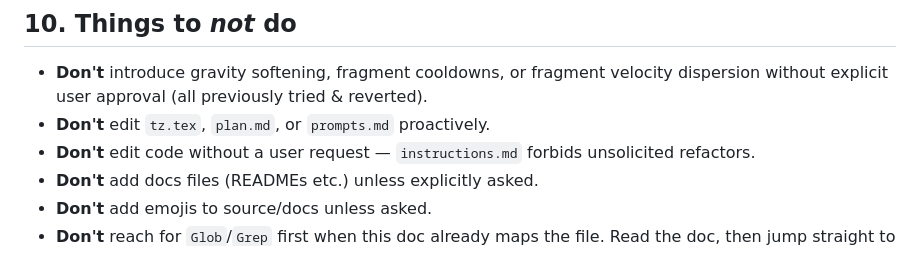
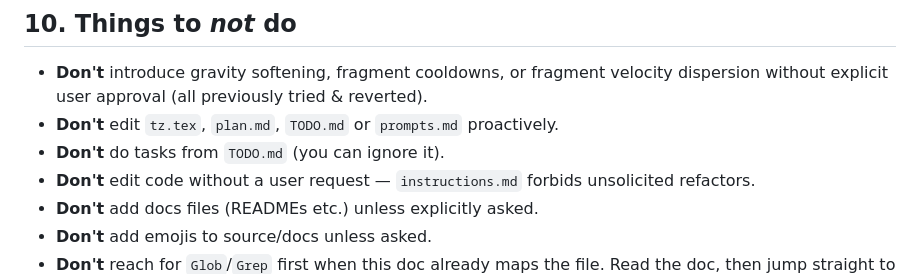
Before and after one commit to dzh-a-v/space-bodies-gravity-simulation, a Markdown page: AGENTS.md, the part around the change. Drawn GitHub-style.

Commit message:
docs: new settings to not do for agents

```diff
--- a/AGENTS.md
+++ b/AGENTS.md
@@ -191,7 +191,8 @@ The Roche eccentric-Moon orbit was specifically tuned so perigee 1.25e7 m sits w
 ## 10. Things to *not* do
 
 - **Don't** introduce gravity softening, fragment cooldowns, or fragment velocity dispersion without explicit user approval (all previously tried & reverted).
-- **Don't** edit `tz.tex`, `plan.md`, or `prompts.md` proactively.
+- **Don't** edit `tz.tex`, `plan.md`, `TODO.md` or `prompts.md` proactively.
+- **Don't** do tasks from `TODO.md` (you can ignore it).
 - **Don't** edit code without a user request — `instructions.md` forbids unsolicited refactors.
 - **Don't** add docs files (READMEs etc.) unless explicitly asked.
 - **Don't** add emojis to source/docs unless asked.
```
